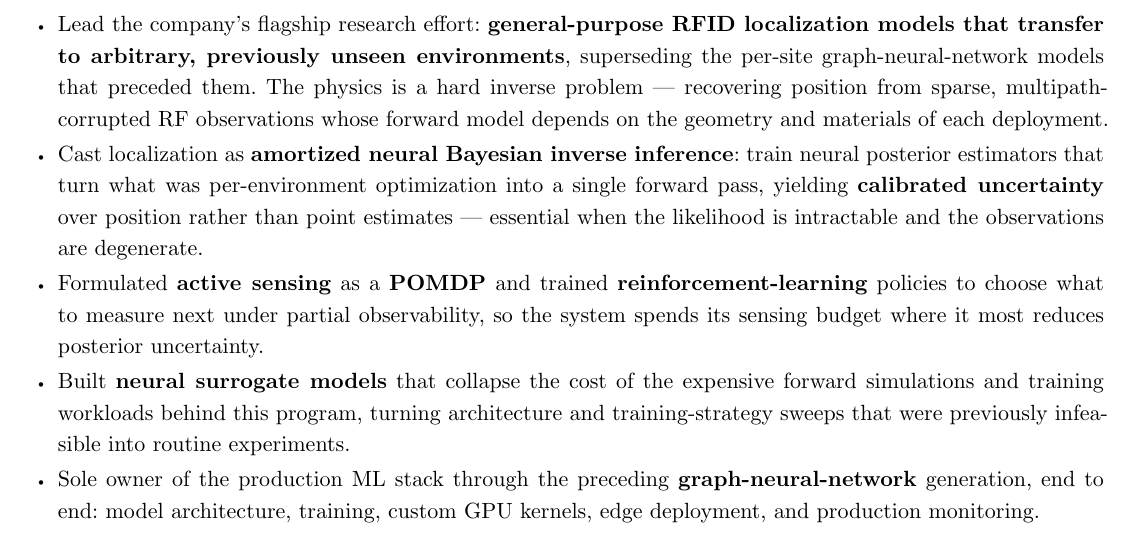
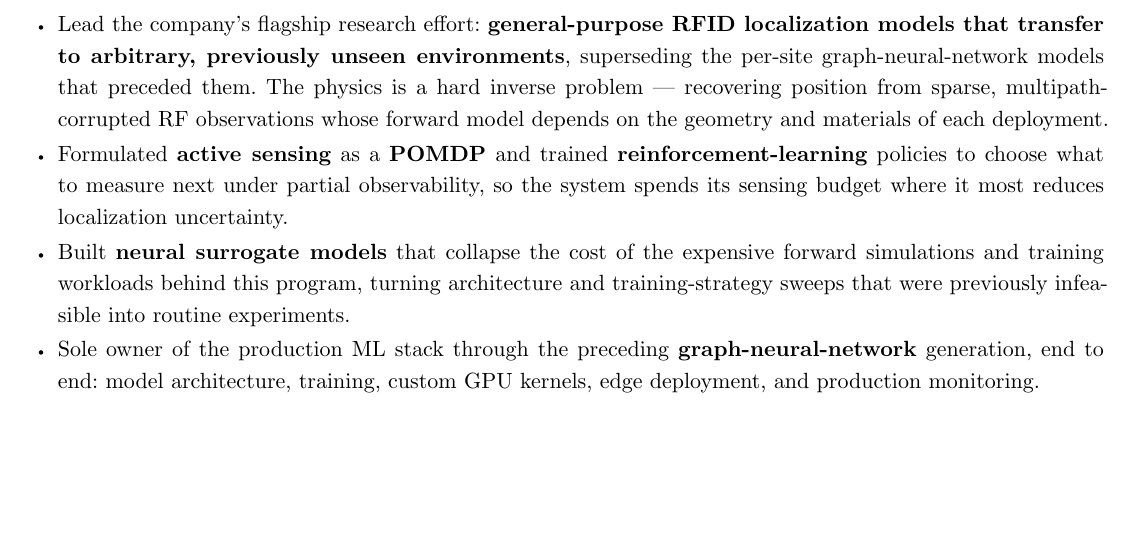
Before and after one commit to ksd3/ksd3.github.io, a Typst document (cv/cv.typ, which reads cv/resume.typ): part of page 6 of 8, cut so that both start at the same text, the shorter picture padded with empty space. The pictures show the PDF file docs/cv/cv.pdf that the author committed with the source.

Commit message:
fix(cv): drop amortized Bayesian inference claim
The amortized neural posterior estimation approach did not work out in
practice, so the claim comes off both documents rather than describing an
approach that was tried and abandoned.

The active-sensing bullet now reads "localization uncertainty" rather than
"posterior uncertainty", since the posterior framing depended on it.

The inverse-problem framing of the lead bullet stays — that describes the
problem, not the method used to attack it.

Co-Authored-By: Claude Opus 5 <noreply@anthropic.com>
Claude-Session: https://claude.ai/code/session_01MqwLUBNgpRqkY6LHQZPKL4

```diff
--- a/cv/cv.typ
+++ b/cv/cv.typ
@@ -303,8 +303,7 @@ Instructor: Prof. #link("https://www.bu.edu/eng/profile/janusz-konrad/")[Janusz
 #emph("Machine Learning Engineer") #h(1fr) May 2026 -- Present
 
 - Lead the company's flagship research effort: *general-purpose RFID localization models that transfer to arbitrary, previously unseen environments*, superseding the per-site graph-neural-network models that preceded them. The physics is a hard inverse problem — recovering position from sparse, multipath-corrupted RF observations whose forward model depends on the geometry and materials of each deployment.
-- Cast localization as *amortized neural Bayesian inverse inference*: train neural posterior estimators that turn what was per-environment optimization into a single forward pass, yielding *calibrated uncertainty* over position rather than point estimates — essential when the likelihood is intractable and the observations are degenerate.
-- Formulated *active sensing* as a *POMDP* and trained *reinforcement-learning* policies to choose what to measure next under partial observability, so the system spends its sensing budget where it most reduces posterior uncertainty.
+- Formulated *active sensing* as a *POMDP* and trained *reinforcement-learning* policies to choose what to measure next under partial observability, so the system spends its sensing budget where it most reduces localization uncertainty.
 - Built *neural surrogate models* that collapse the cost of the expensive forward simulations and training workloads behind this program, turning architecture and training-strategy sweeps that were previously infeasible into routine experiments.
 - Sole owner of the production ML stack through the preceding *graph-neural-network* generation, end to end: model architecture, training, custom GPU kernels, edge deployment, and production monitoring.
 - Architected *LLM agent systems for scene understanding and sensor fusion*, reasoning jointly over heterogeneous sensor streams to infer spatial state in environments where no single modality is sufficient.
--- a/cv/resume.typ
+++ b/cv/resume.typ
@@ -96,7 +96,6 @@
 
 #resume_list[
   - Lead the company's flagship effort: *general-purpose RFID localization models that transfer to arbitrary, previously unseen environments*, superseding the per-site GNN models that preceded them — a hard inverse problem, recovering position from sparse, multipath-corrupted RF observations whose forward model is deployment-specific.
-  - Cast localization as *amortized neural Bayesian inverse inference*, training neural posterior estimators that replace per-environment optimization with a single forward pass and yield *calibrated uncertainty* over position where the likelihood is intractable.
   - Formulated *active sensing* as a *POMDP* and trained *reinforcement-learning* policies to decide what to measure next under partial observability; built *neural surrogates* that collapse the cost of the expensive forward simulations behind the program.
   - Architected *LLM agent systems for scene understanding and sensor fusion*, reasoning jointly over heterogeneous sensor streams to infer spatial state where no single modality suffices; and *LLM agents for site reliability engineering* that correlate model health, inference performance, and telemetry to localize production faults.
   - Wrote custom *CUDA kernels* and GPU-level optimizations for performance-critical training and inference paths; built the edge inference stack end to end — model compilation, graph/operator optimization, hardware-specific acceleration, custom inference runtimes.
```
Also changed, not shown: docs/cv/cv.pdf, docs/cv/resume.pdf, docs/talks/2026-open-source-arkos/index.pdf.
